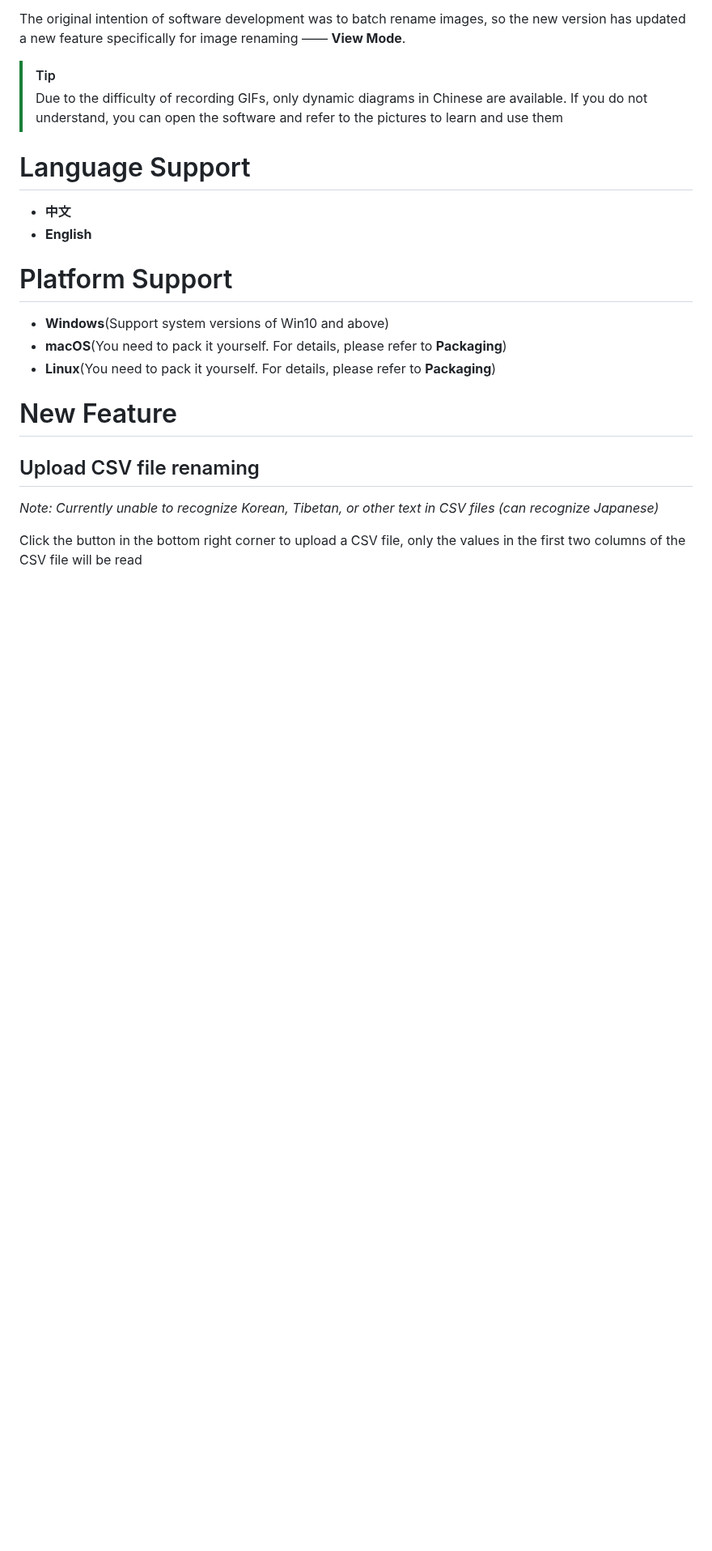
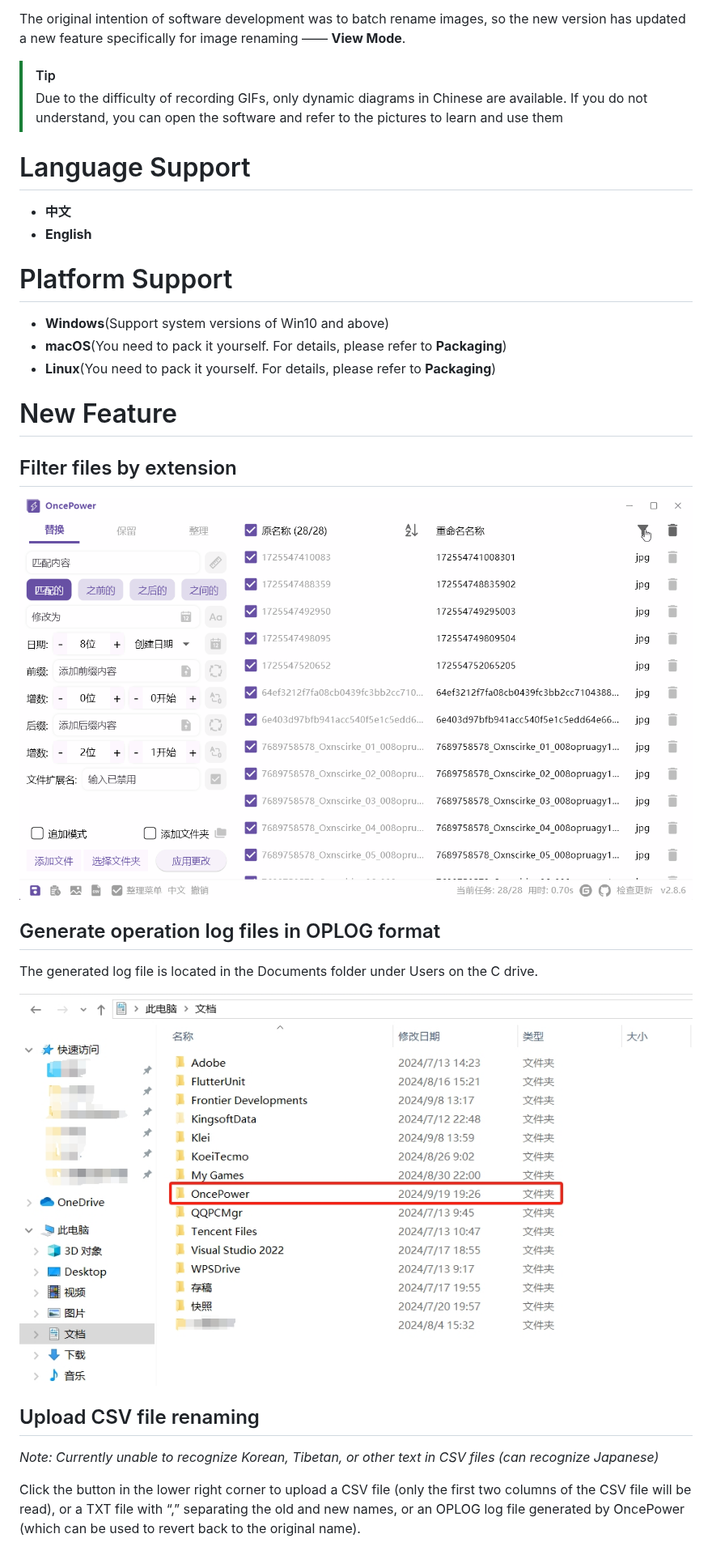
Before and after one commit to ilgnefz/once_power, a Markdown page: README-EN.md, the part around the change. Shown at 81% size. GitHub-like rendering; pictures changed too: doc/02.png (added), doc/15.gif (added); blank space fills up the shorter version.

Commit message:
:pencil: Update README

```diff
--- a/README-EN.md
+++ b/README-EN.md
@@ -21,11 +21,21 @@ The original intention of software development was to batch rename images, so th
 
 # New Feature
 
+## Filter files by extension
+
+![15](doc/15.gif)
+
+## Generate operation log files in OPLOG format
+
+The generated log file is located in the Documents folder under Users on the C drive.
+
+![02](doc/02.png)
+
 ## Upload CSV file renaming
 
 *Note: Currently unable to recognize Korean, Tibetan, or other text in CSV files (can recognize Japanese)*
 
-Click the button in the bottom right corner to upload a CSV file, only the values in the first two columns of the CSV file will be read
+Click the button in the lower right corner to upload a CSV file (only the first two columns of the CSV file will be read), or a TXT file with “,” separating the old and new names, or an OPLOG log file generated by OncePower (which can be used to revert back to the original name).
 
 ![14](doc/14.gif)
 
```
Also changed, not shown: README.md (+11 -1 lines), 2 other files.
